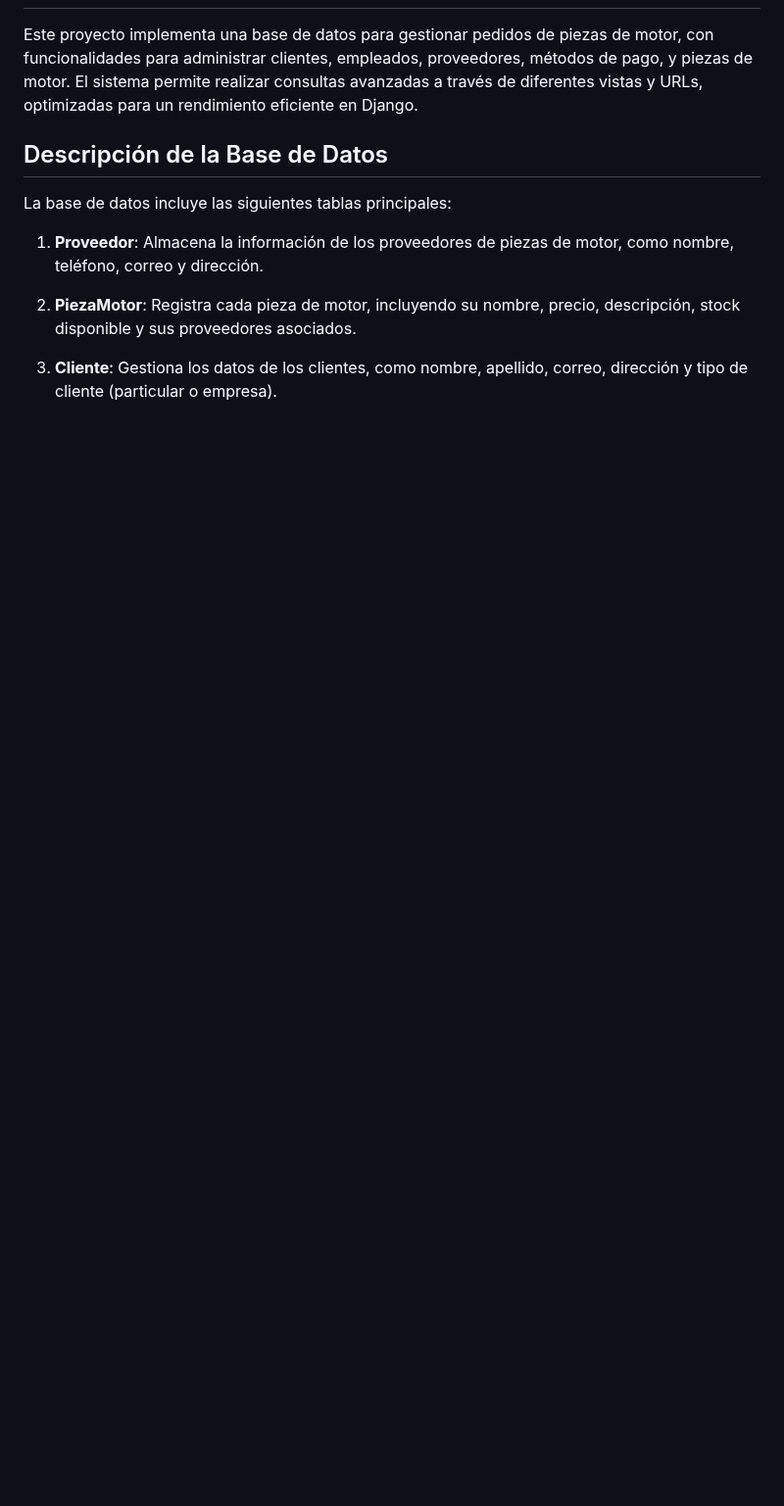
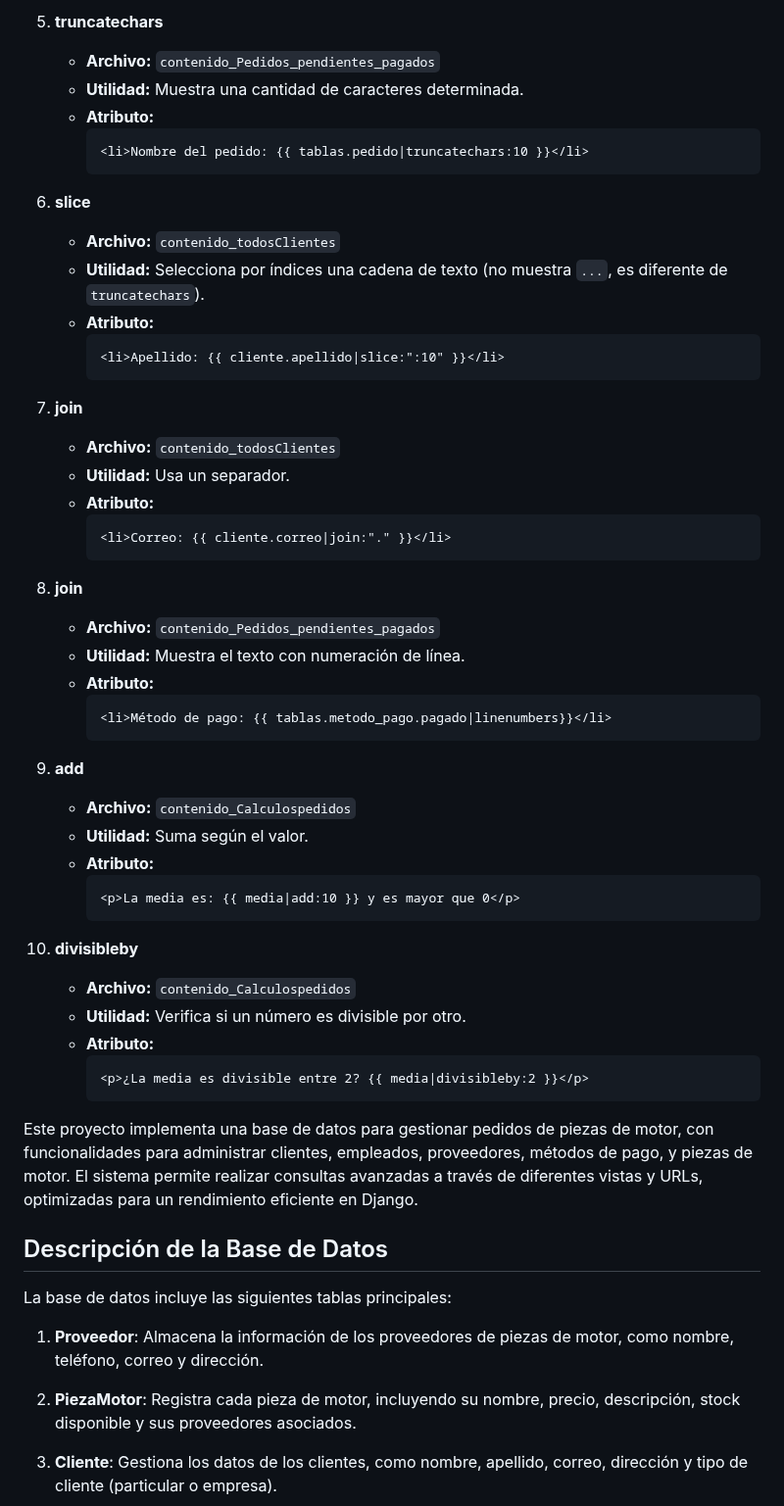
Before and after one commit to Pistachopower/Proyecto_Empresa_Ventas_Piezas_Motores, a Markdown page: README.md, the part around one of its changes. Shown at 98% size. Rendered like a GitHub page; blank space fills up the shorter version.

````diff
--- a/README.md
+++ b/README.md
@@ -2,3 +146,55 @@
+5. **truncatechars**
+   - **Archivo:** `contenido_Pedidos_pendientes_pagados`
+   - **Utilidad:** Muestra una cantidad de caracteres determinada.
+   - **Atributo:**
+     ```html
+     <li>Nombre del pedido: {{ tablas.pedido|truncatechars:10 }}</li>
+     ```
+
+6. **slice**
+   - **Archivo:** `contenido_todosClientes`
+   - **Utilidad:** Selecciona por índices una cadena de texto (no muestra `...`, es diferente de `truncatechars`).
+   - **Atributo:**
+     ```html
+     <li>Apellido: {{ cliente.apellido|slice:":10" }}</li>
+     ```
+
+7. **join**
+   - **Archivo:** `contenido_todosClientes`
+   - **Utilidad:** Usa un separador.
+   - **Atributo:**
+     ```html
+     <li>Correo: {{ cliente.correo|join:"." }}</li>
+     ```
+
+8. **join**
+   - **Archivo:** `contenido_Pedidos_pendientes_pagados`
+   - **Utilidad:** Muestra el texto con numeración de línea.
+   - **Atributo:**
+     ```html
+     <li>Método de pago: {{ tablas.metodo_pago.pagado|linenumbers}}</li>
+     ```
+
+9. **add**
+   - **Archivo:** `contenido_Calculospedidos`
+   - **Utilidad:** Suma según el valor.
+   - **Atributo:**
+     ```html
+     <p>La media es: {{ media|add:10 }} y es mayor que 0</p>
+     ```
+
+10. **divisibleby**
+    - **Archivo:** `contenido_Calculospedidos`
+    - **Utilidad:** Verifica si un número es divisible por otro.
+    - **Atributo:**
+      ```html
+      <p>¿La media es divisible entre 2? {{ media|divisibleby:2 }}</p>
+      ```
+
+
+
+
+
 
 Este proyecto implementa una base de datos para gestionar pedidos de piezas de motor, con funcionalidades para administrar clientes, empleados, proveedores, métodos de pago, y piezas de motor. El sistema permite realizar consultas avanzadas a través de diferentes vistas y URLs, optimizadas para un rendimiento eficiente en Django.
 
````
Also changed, not shown: other parts of README.md (+144 -0 lines).
